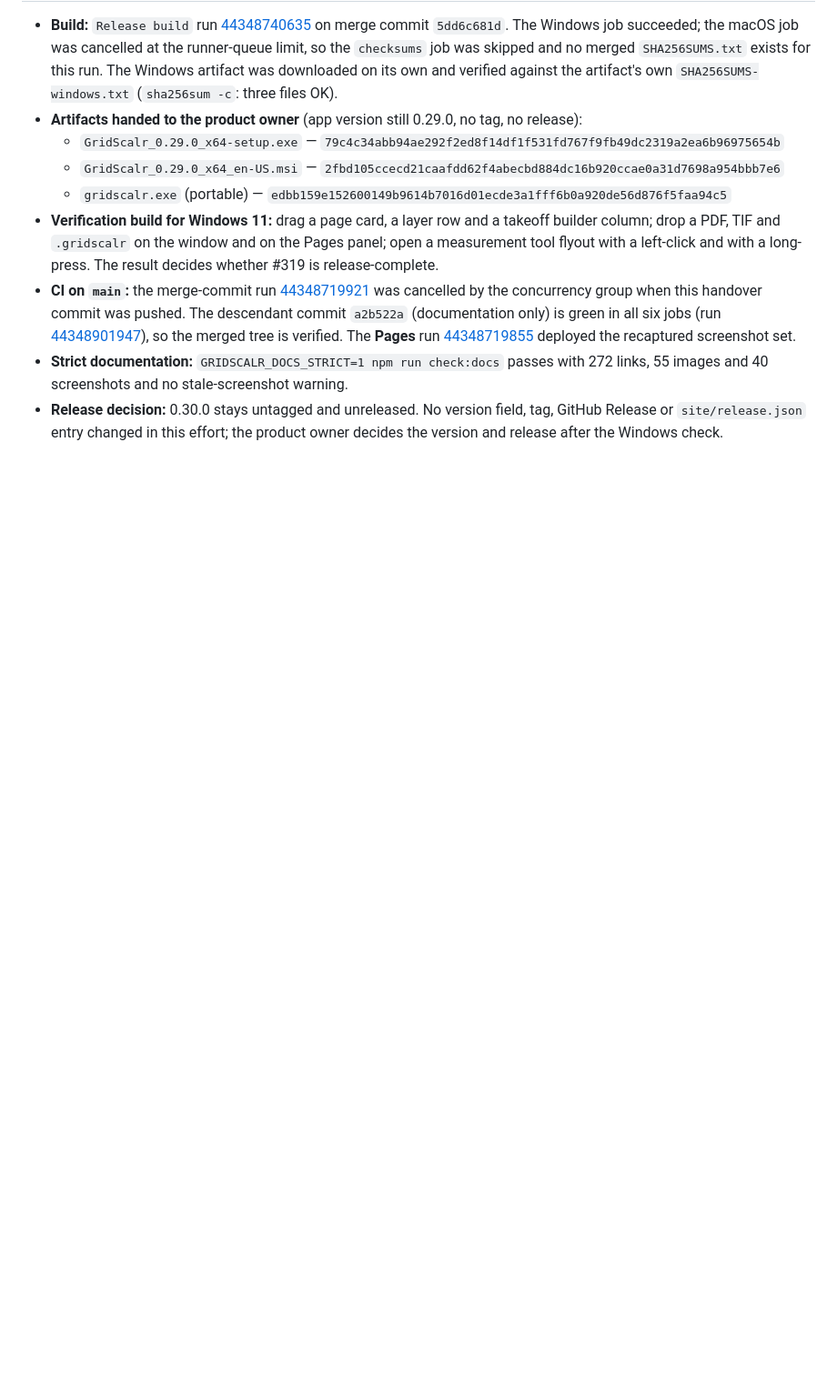
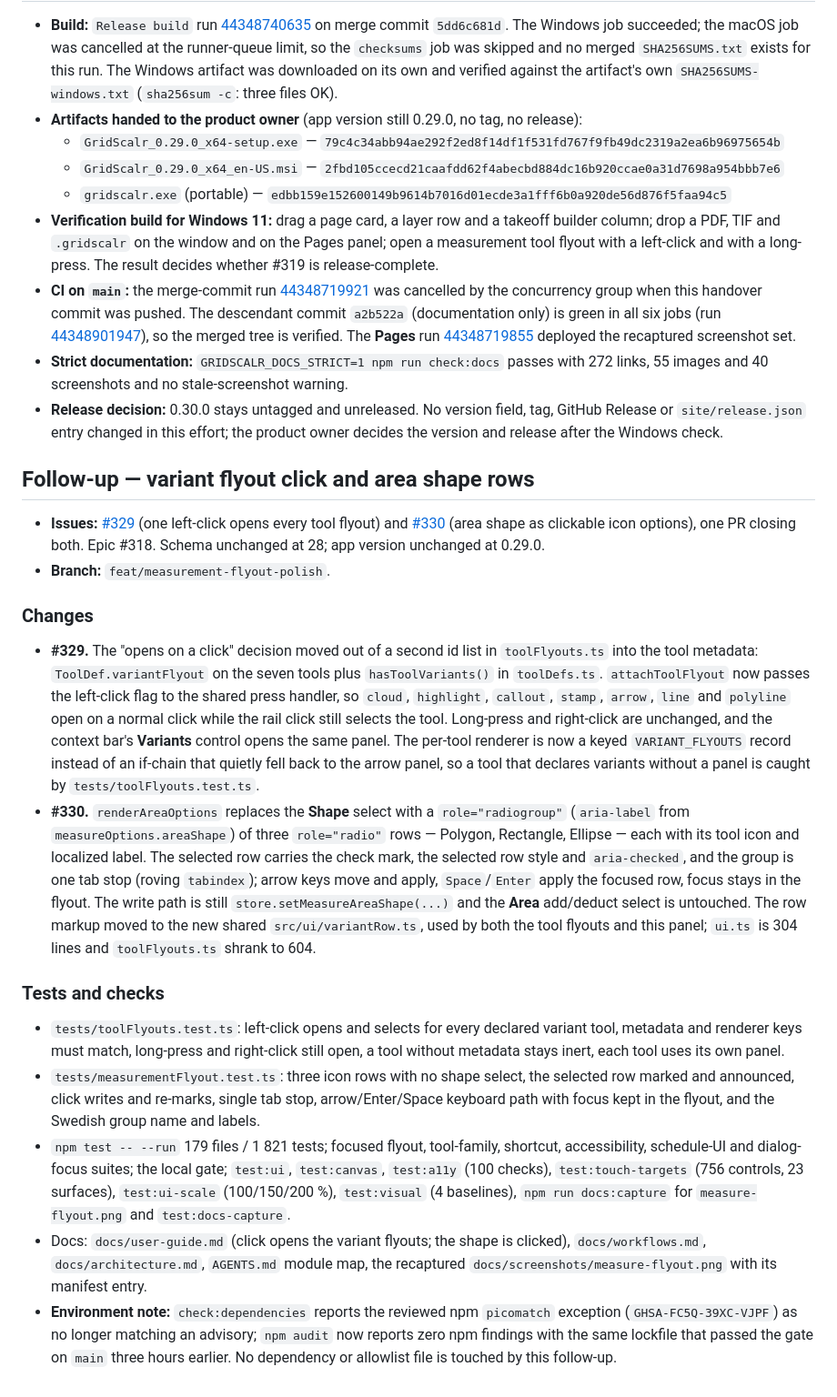
Before and after one commit to MajorJohnDoe/gridscalr, a Markdown page: docs/plan/takeoff-improvements-handover.md, the part around the change. Shown at 91% size. Rendered like a GitHub page; blank space fills up the shorter version.

```diff
--- a/docs/plan/takeoff-improvements-handover.md
+++ b/docs/plan/takeoff-improvements-handover.md
@@ -940,3 +940,60 @@ Next: effort exit — final documentation pass, Windows build and release decisi
 - **Release decision:** 0.30.0 stays untagged and unreleased. No version field,
   tag, GitHub Release or `site/release.json` entry changed in this effort; the
   product owner decides the version and release after the Windows check.
+
+## Follow-up — variant flyout click and area shape rows
+
+- **Issues:** [#329](https://github.com/MajorJohnDoe/gridscalr/issues/329)
+  (one left-click opens every tool flyout) and
+  [#330](https://github.com/MajorJohnDoe/gridscalr/issues/330) (area shape as
+  clickable icon options), one PR closing both. Epic #318. Schema unchanged at
+  28; app version unchanged at 0.29.0.
+- **Branch:** `feat/measurement-flyout-polish`.
+
+### Changes
+
+- **#329.** The "opens on a click" decision moved out of a second id list in
+  `toolFlyouts.ts` into the tool metadata: `ToolDef.variantFlyout` on the seven
+  tools plus `hasToolVariants()` in `toolDefs.ts`. `attachToolFlyout` now passes
+  the left-click flag to the shared press handler, so `cloud`, `highlight`,
+  `callout`, `stamp`, `arrow`, `line` and `polyline` open on a normal click while
+  the rail click still selects the tool. Long-press and right-click are
+  unchanged, and the context bar's **Variants** control opens the same panel.
+  The per-tool renderer is now a keyed `VARIANT_FLYOUTS` record instead of an
+  if-chain that quietly fell back to the arrow panel, so a tool that declares
+  variants without a panel is caught by `tests/toolFlyouts.test.ts`.
+- **#330.** `renderAreaOptions` replaces the **Shape** select with a
+  `role="radiogroup"` (`aria-label` from `measureOptions.areaShape`) of three
+  `role="radio"` rows — Polygon, Rectangle, Ellipse — each with its tool icon and
+  localized label. The selected row carries the check mark, the selected row
+  style and `aria-checked`, and the group is one tab stop (roving `tabindex`);
+  arrow keys move and apply, `Space`/`Enter` apply the focused row, focus stays
+  in the flyout. The write path is still `store.setMeasureAreaShape(...)` and the
+  **Area** add/deduct select is untouched. The row markup moved to the new
+  shared `src/ui/variantRow.ts`, used by both the tool flyouts and this panel;
+  `ui.ts` is 304 lines and `toolFlyouts.ts` shrank to 604.
+
+### Tests and checks
+
+- `tests/toolFlyouts.test.ts`: left-click opens and selects for every declared
+  variant tool, metadata and renderer keys must match, long-press and
+  right-click still open, a tool without metadata stays inert, each tool uses
+  its own panel.
+- `tests/measurementFlyout.test.ts`: three icon rows with no shape select, the
+  selected row marked and announced, click writes and re-marks, single tab stop,
+  arrow/Enter/Space keyboard path with focus kept in the flyout, and the Swedish
+  group name and labels.
+- `npm test -- --run` 179 files / 1 821 tests; focused flyout, tool-family,
+  shortcut, accessibility, schedule-UI and dialog-focus suites; the local gate;
+  `test:ui`, `test:canvas`, `test:a11y` (100 checks), `test:touch-targets` (756
+  controls, 23 surfaces), `test:ui-scale` (100/150/200 %), `test:visual` (4
+  baselines), `npm run docs:capture` for `measure-flyout.png` and
+  `test:docs-capture`.
+- Docs: `docs/user-guide.md` (click opens the variant flyouts; the shape is
+  clicked), `docs/workflows.md`, `docs/architecture.md`, `AGENTS.md` module map,
+  the recaptured `docs/screenshots/measure-flyout.png` with its manifest entry.
+- **Environment note:** `check:dependencies` reports the reviewed npm
+  `picomatch` exception (`GHSA-FC5Q-39XC-VJPF`) as no longer matching an
+  advisory; `npm audit` now reports zero npm findings with the same lockfile that
+  passed the gate on `main` three hours earlier. No dependency or allowlist file
+  is touched by this follow-up.
```
Also changed, not shown: AGENTS.md (+1 -0 lines), docs/architecture.md (+2 -1 lines), docs/screenshots/measure-flyout.png, 4 other files.
